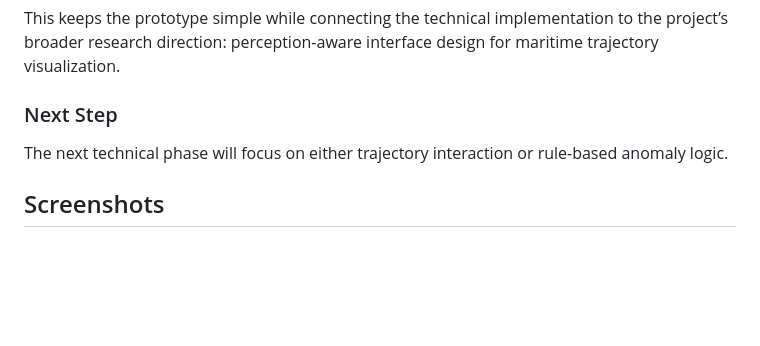
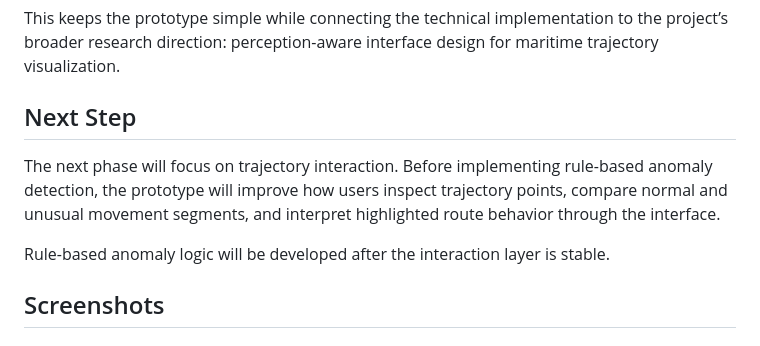
Before and after one commit to pandabie/routesense, a Markdown page: README.md, the part around the change. Rendered like a GitHub page; blank space fills up the shorter version.

Commit message:
Clarify next development phase

```diff
--- a/README.md
+++ b/README.md
@@ -142,9 +142,11 @@ The key design idea is that the anomaly is not defined by color alone. It become
 This keeps the prototype simple while connecting the technical implementation to the project’s broader research direction: perception-aware interface design for maritime trajectory visualization.
 
 
-### Next Step
+## Next Step
 
-The next technical phase will focus on either trajectory interaction or rule-based anomaly logic.
+The next phase will focus on trajectory interaction. Before implementing rule-based anomaly detection, the prototype will improve how users inspect trajectory points, compare normal and unusual movement segments, and interpret highlighted route behavior through the interface.
+
+Rule-based anomaly logic will be developed after the interaction layer is stable.
 
 ## Screenshots
 
```
